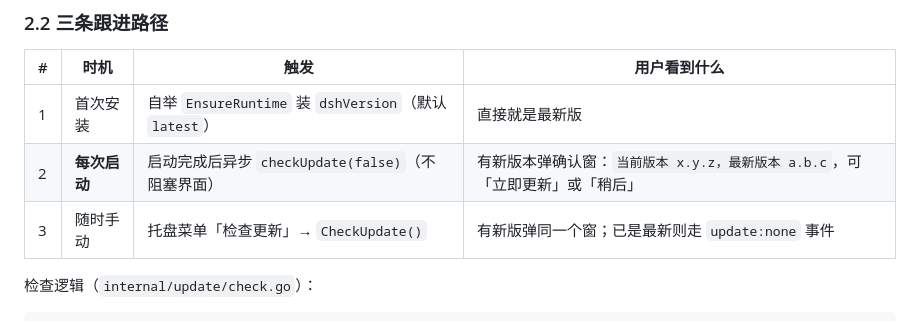
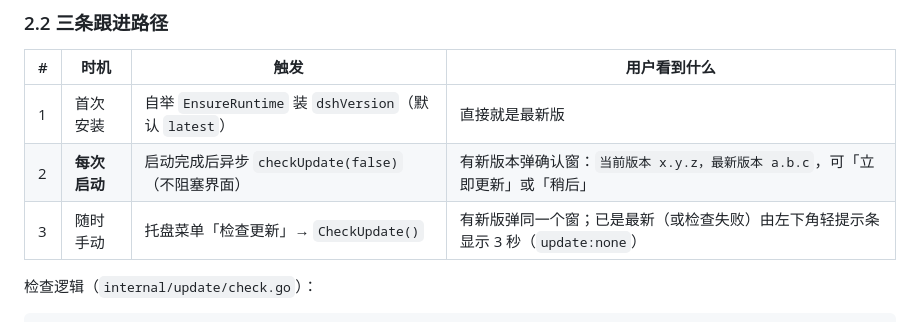
Before and after one commit to lebenito030/dsh-desktop-wails, a Markdown page: docs/06-dependencies-and-versioning.md, the part around the change. GitHub-like rendering.

```diff
--- a/docs/06-dependencies-and-versioning.md
+++ b/docs/06-dependencies-and-versioning.md
@@ -39,7 +39,7 @@
 |---|---|---|---|
 | 1 | 首次安装 | 自举 `EnsureRuntime` 装 `dshVersion`（默认 `latest`） | 直接就是最新版 |
 | 2 | **每次启动** | 启动完成后异步 `checkUpdate(false)`（不阻塞界面） | 有新版本弹确认窗：`当前版本 x.y.z，最新版本 a.b.c`，可「立即更新」或「稍后」 |
-| 3 | 随时手动 | 托盘菜单「检查更新」→ `CheckUpdate()` | 有新版弹同一个窗；已是最新则走 `update:none` 事件 |
+| 3 | 随时手动 | 托盘菜单「检查更新」→ `CheckUpdate()` | 有新版弹同一个窗；已是最新（或检查失败）由左下角轻提示条显示 3 秒（`update:none`） |
 
 检查逻辑（`internal/update/check.go`）：
 
```
Also changed, not shown: docs/01-design.md (+5 -1 lines), docs/02-architecture.md (+3 -2 lines).
